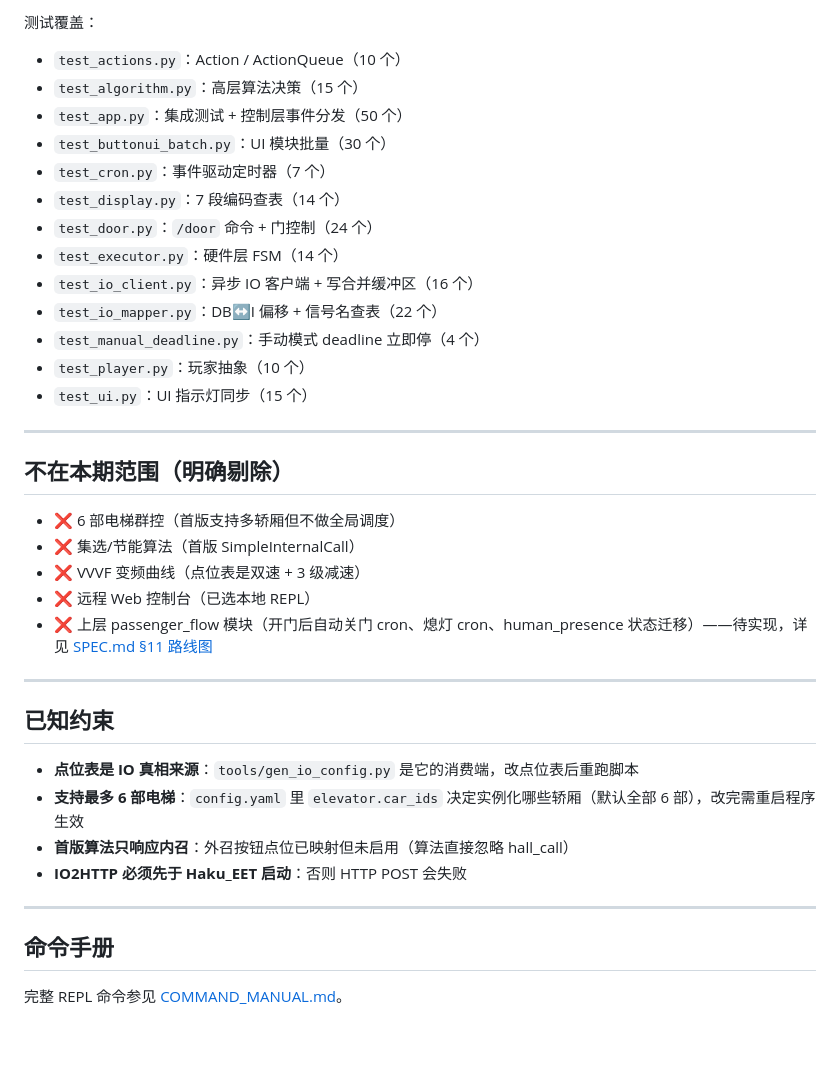
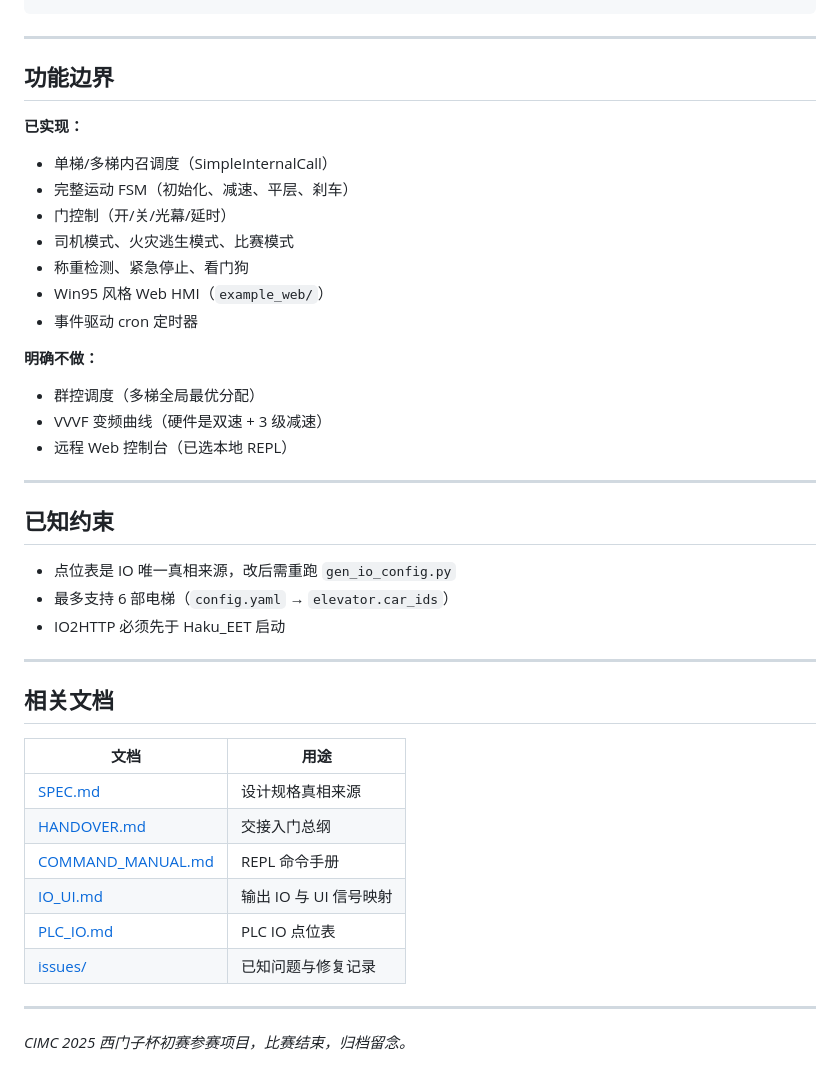
Before and after one commit to xmb505/Haku_EET, a Markdown page: README.md, the part around one of its changes. Drawn GitHub-style; blank space fills up the shorter version.

````diff
--- a/README.md
+++ b/README.md
@@ -177,41 +181,44 @@ pytest tests/test_executor.py -v     # 单跑 executor
 ```
-
-测试覆盖：
-- `test_actions.py`：Action / ActionQueue（10 个）
-- `test_algorithm.py`：高层算法决策（15 个）
-- `test_app.py`：集成测试 + 控制层事件分发（50 个）
-- `test_buttonui_batch.py`：UI 模块批量（30 个）
-- `test_cron.py`：事件驱动定时器（7 个）
-- `test_display.py`：7 段编码查表（14 个）
-- `test_door.py`：`/door` 命令 + 门控制（24 个）
-- `test_executor.py`：硬件层 FSM（14 个）
-- `test_io_client.py`：异步 IO 客户端 + 写合并缓冲区（16 个）
-- `test_io_mapper.py`：DB↔I 偏移 + 信号名查表（22 个）
-- `test_manual_deadline.py`：手动模式 deadline 立即停（4 个）
-- `test_player.py`：玩家抽象（10 个）
-- `test_ui.py`：UI 指示灯同步（15 个）
 
 ---
 
-## 不在本期范围（明确剔除）
+## 功能边界
 
-- ❌ 6 部电梯群控（首版支持多轿厢但不做全局调度）
-- ❌ 集选/节能算法（首版 SimpleInternalCall）
-- ❌ VVVF 变频曲线（点位表是双速 + 3 级减速）
-- ❌ 远程 Web 控制台（已选本地 REPL）
-- ❌ 上层 passenger_flow 模块（开门后自动关门 cron、熄灯 cron、human_presence 状态迁移）——待实现，详见 [SPEC.md §11 路线图](./SPEC.md#11-待办与路线图)
+**已实现：**
+- 单梯/多梯内召调度（SimpleInternalCall）
+- 完整运动 FSM（初始化、减速、平层、刹车）
+- 门控制（开/关/光幕/延时）
+- 司机模式、火灾逃生模式、比赛模式
+- 称重检测、紧急停止、看门狗
+- Win95 风格 Web HMI（`example_web/`）
+- 事件驱动 cron 定时器
+
+**明确不做：**
+- 群控调度（多梯全局最优分配）
+- VVVF 变频曲线（硬件是双速 + 3 级减速）
+- 远程 Web 控制台（已选本地 REPL）
 
 ---
 
 ## 已知约束
 
-- **点位表是 IO 真相来源**：`tools/gen_io_config.py` 是它的消费端，改点位表后重跑脚本
-- **支持最多 6 部电梯**：`config.yaml` 里 `elevator.car_ids` 决定实例化哪些轿厢（默认全部 6 部），改完需重启程序生效
-- **首版算法只响应内召**：外召按钮点位已映射但未启用（算法直接忽略 hall_call）
-- **IO2HTTP 必须先于 Haku_EET 启动**：否则 HTTP POST 会失败
+- 点位表是 IO 唯一真相来源，改后需重跑 `gen_io_config.py`
+- 最多支持 6 部电梯（`config.yaml` → `elevator.car_ids`）
+- IO2HTTP 必须先于 Haku_EET 启动
 
 ---
 
-## 命令手册
+## 相关文档
 
-完整 REPL 命令参见 [COMMAND_MANUAL.md](./COMMAND_MANUAL.md)。
+| 文档 | 用途 |
+|------|------|
+| [SPEC.md](./SPEC.md) | 设计规格真相来源 |
+| [HANDOVER.md](./HANDOVER.md) | 交接入门总纲 |
+| [COMMAND_MANUAL.md](./COMMAND_MANUAL.md) | REPL 命令手册 |
+| [IO_UI.md](./IO_UI.md) | 输出 IO 与 UI 信号映射 |
+| [PLC_IO.md](./PLC_IO.md) | PLC IO 点位表 |
+| [issues/](./issues/) | 已知问题与修复记录 |
+
+---
+
+*CIMC 2025 西门子杯初赛参赛项目，比赛结束，归档留念。*
````
Also changed, not shown: other parts of README.md (+114 -110 lines).
